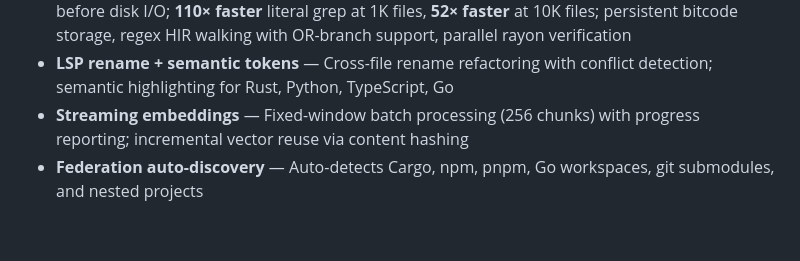
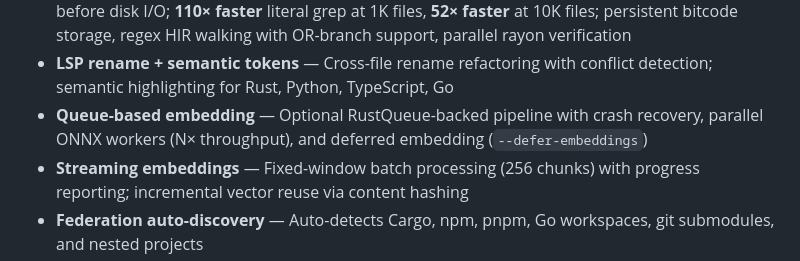
Before and after one commit to ferax564/codixing, a Markdown page: README.md, the part around the change. Drawn GitHub-style; blank space fills up the shorter version.

Commit message:
docs: add queue-based embedding to README Key Features
Co-Authored-By: Claude Opus 4.6 (1M context) <noreply@anthropic.com>

```diff
--- a/README.md
+++ b/README.md
@@ -222,6 +222,7 @@ See [benchmarks/](benchmarks/) for detailed methodology and reproduction scripts
 - **Kernel-scale performance** — Tested on the Linux kernel (73K files, 30M lines): 1.57s cold-start search, 0.79s warm. Mmap symbol table (zero-deserialization), compact chunk metadata (11× smaller), lazy trigram loading
 - **Trigram pre-filtering** — File-level trigram inverted index (Russ Cox/trigrep technique) skips files before disk I/O; **110× faster** literal grep at 1K files, **52× faster** at 10K files; persistent bitcode storage, regex HIR walking with OR-branch support, parallel rayon verification
 - **LSP rename + semantic tokens** — Cross-file rename refactoring with conflict detection; semantic highlighting for Rust, Python, TypeScript, Go
+- **Queue-based embedding** — Optional RustQueue-backed pipeline with crash recovery, parallel ONNX workers (N× throughput), and deferred embedding (`--defer-embeddings`)
 - **Streaming embeddings** — Fixed-window batch processing (256 chunks) with progress reporting; incremental vector reuse via content hashing
 - **Federation auto-discovery** — Auto-detects Cargo, npm, pnpm, Go workspaces, git submodules, and nested projects
 - **Read-only concurrent access** — Multiple instances share the same index; periodic reload detects writer updates automatically
```
